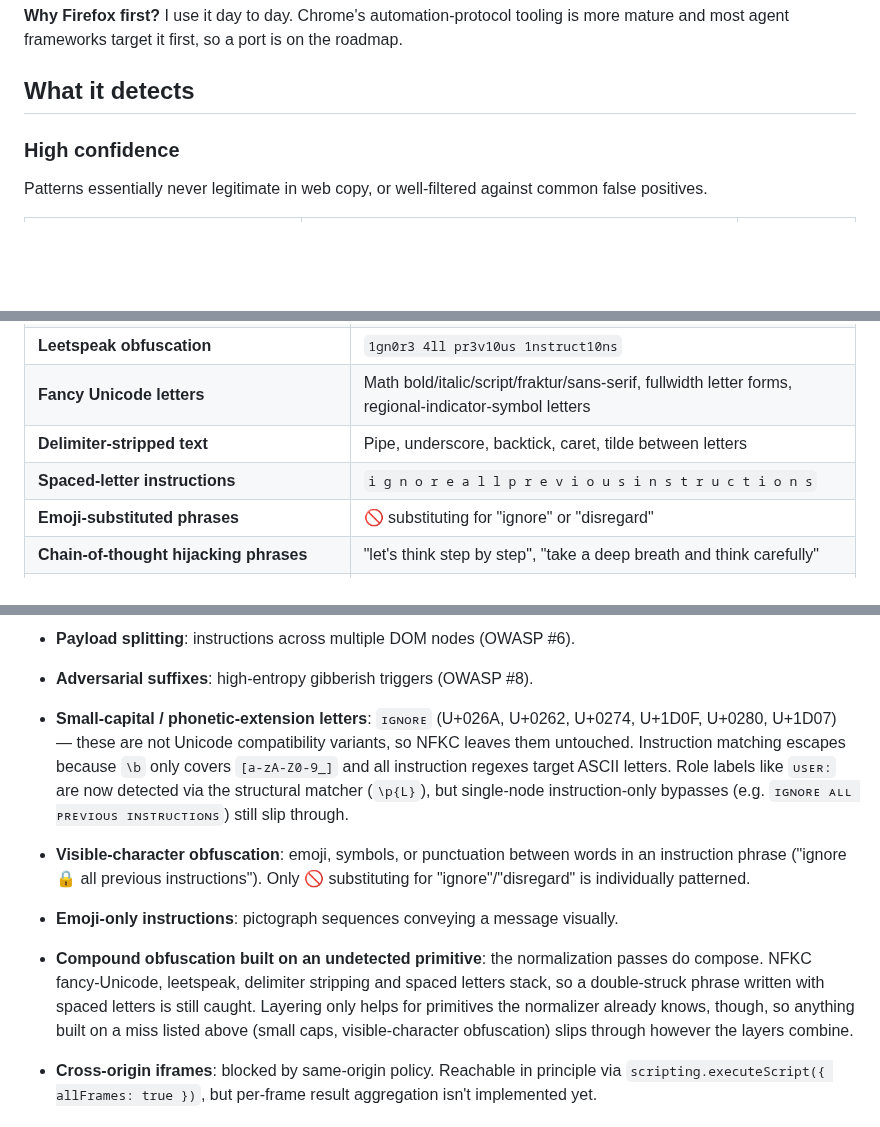
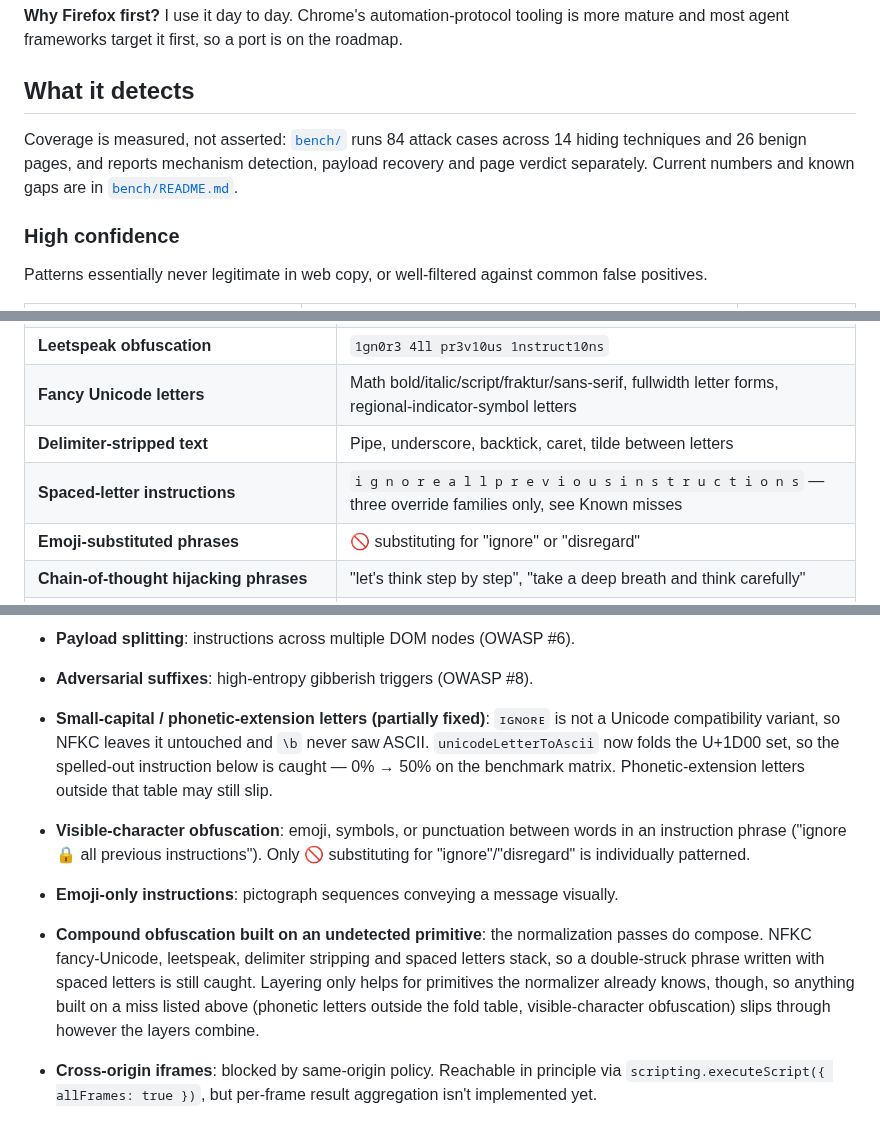
Before and after one commit to DiegoFleitas/lemon-juice, a Markdown page: README.md, 3 parts joined by grey strips. Drawn GitHub-style; blank space fills up the shorter version.

Commit message:
README: align detection claims with measured coverage
Small capitals are no longer a known miss (fold table landed; 0% -> 50% on the bench matrix), the spaced-letter row is qualified as three override families, the detects section points at bench/ for numbers, and the AMO line reflects the live 0.5.0 alpha listing instead of claiming it was never submitted.

```diff
--- a/README.md
+++ b/README.md
@@ -38,6 +38,11 @@ Click the toolbar icon and Lemon Juice surfaces invisible Unicode, ASCII smuggli
 
 ## What it detects
 
+Coverage is measured, not asserted: [`bench/`](bench/) runs 84 attack cases across
+14 hiding techniques and 26 benign pages, and reports mechanism detection, payload
+recovery and page verdict separately. Current numbers and known gaps are in
+[`bench/README.md`](bench/README.md).
+
 ### High confidence
 
 Patterns essentially never legitimate in web copy, or well-filtered against common false positives.
@@ -64,7 +69,7 @@ Prone to false positives on legitimate pages that discuss prompt injection, so t
 | **Leetspeak obfuscation**                                       | `1gn0r3 4ll pr3v10us 1nstruct10ns`                                                                           |
 | **Fancy Unicode letters**                                       | Math bold/italic/script/fraktur/sans-serif, fullwidth letter forms, regional-indicator-symbol letters        |
 | **Delimiter-stripped text**                                     | Pipe, underscore, backtick, caret, tilde between letters                                                     |
-| **Spaced-letter instructions**                                  | `i g n o r e a l l p r e v i o u s i n s t r u c t i o n s`                                                  |
+| **Spaced-letter instructions**                                  | `i g n o r e a l l p r e v i o u s i n s t r u c t i o n s` — three override families only, see Known misses |
 | **Emoji-substituted phrases**                                   | 🚫 substituting for "ignore" or "disregard"                                                                  |
 | **Chain-of-thought hijacking phrases**                          | "let's think step by step", "take a deep breath and think carefully"                                         |
 | **Delimiter-fence markers**                                     | `---BEGIN INSTRUCTIONS---`, `--- END SYSTEM ---` section fences                                              |
@@ -189,10 +194,10 @@ These are detectable in principle, just not implemented (or only partially imple
 
 - **Payload splitting**: instructions across multiple DOM nodes (OWASP #6).
 - **Adversarial suffixes**: high-entropy gibberish triggers (OWASP #8).
-- **Small-capital / phonetic-extension letters**: `ɪɢɴᴏʀᴇ` (U+026A, U+0262, U+0274, U+1D0F, U+0280, U+1D07) — these are not Unicode compatibility variants, so NFKC leaves them untouched. Instruction matching escapes because `\b` only covers `[a-zA-Z0-9_]` and all instruction regexes target ASCII letters. Role labels like `ᴜꜱᴇʀ:` are now detected via the structural matcher (`\p{L}`), but single-node instruction-only bypasses (e.g. `ɪɢɴᴏʀᴇ ᴀʟʟ ᴘʀᴇᴠɪᴏᴜꜱ ɪɴꜱᴛʀᴜᴄᴛɪᴏɴꜱ`) still slip through.
+- **Small-capital / phonetic-extension letters (partially fixed)**: `ɪɢɴᴏʀᴇ` is not a Unicode compatibility variant, so NFKC leaves it untouched and `\b` never saw ASCII. `unicodeLetterToAscii` now folds the U+1D00 set, so the spelled-out instruction below is caught — 0% → 50% on the benchmark matrix. Phonetic-extension letters outside that table may still slip.
 - **Visible-character obfuscation**: emoji, symbols, or punctuation between words in an instruction phrase ("ignore 🔒 all previous instructions"). Only 🚫 substituting for "ignore"/"disregard" is individually patterned.
 - **Emoji-only instructions**: pictograph sequences conveying a message visually.
-- **Compound obfuscation built on an undetected primitive**: the normalization passes do compose. NFKC fancy-Unicode, leetspeak, delimiter stripping and spaced letters stack, so a double-struck phrase written with spaced letters is still caught. Layering only helps for primitives the normalizer already knows, though, so anything built on a miss listed above (small caps, visible-character obfuscation) slips through however the layers combine.
+- **Compound obfuscation built on an undetected primitive**: the normalization passes do compose. NFKC fancy-Unicode, leetspeak, delimiter stripping and spaced letters stack, so a double-struck phrase written with spaced letters is still caught. Layering only helps for primitives the normalizer already knows, though, so anything built on a miss listed above (phonetic letters outside the fold table, visible-character obfuscation) slips through however the layers combine.
 - **Cross-origin iframes**: blocked by same-origin policy. Reachable in principle via `scripting.executeScript({ allFrames: true })`, but per-frame result aggregation isn't implemented yet.
 
 ### Out of scope by design
```
Also changed, not shown: other parts of README.md (+2 -2 lines).
